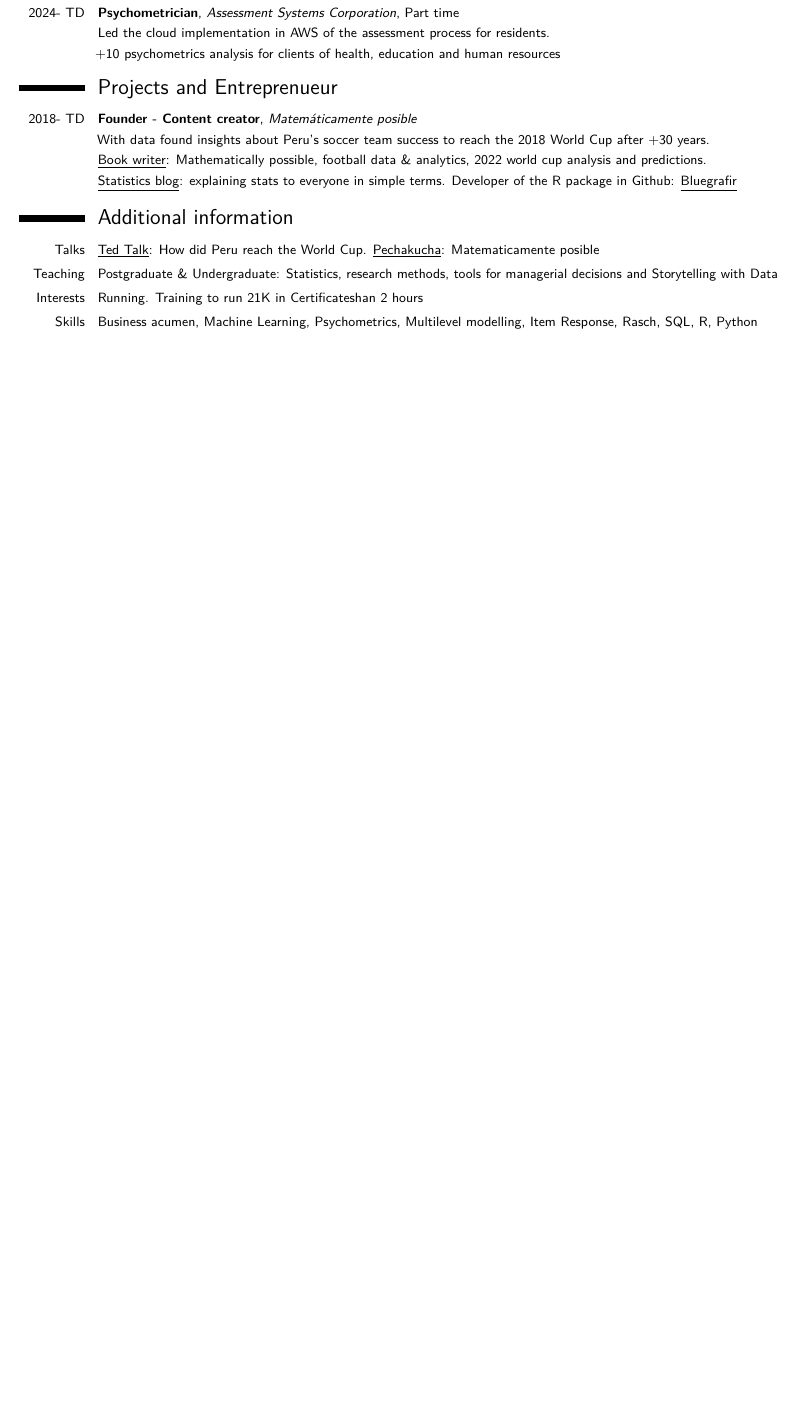
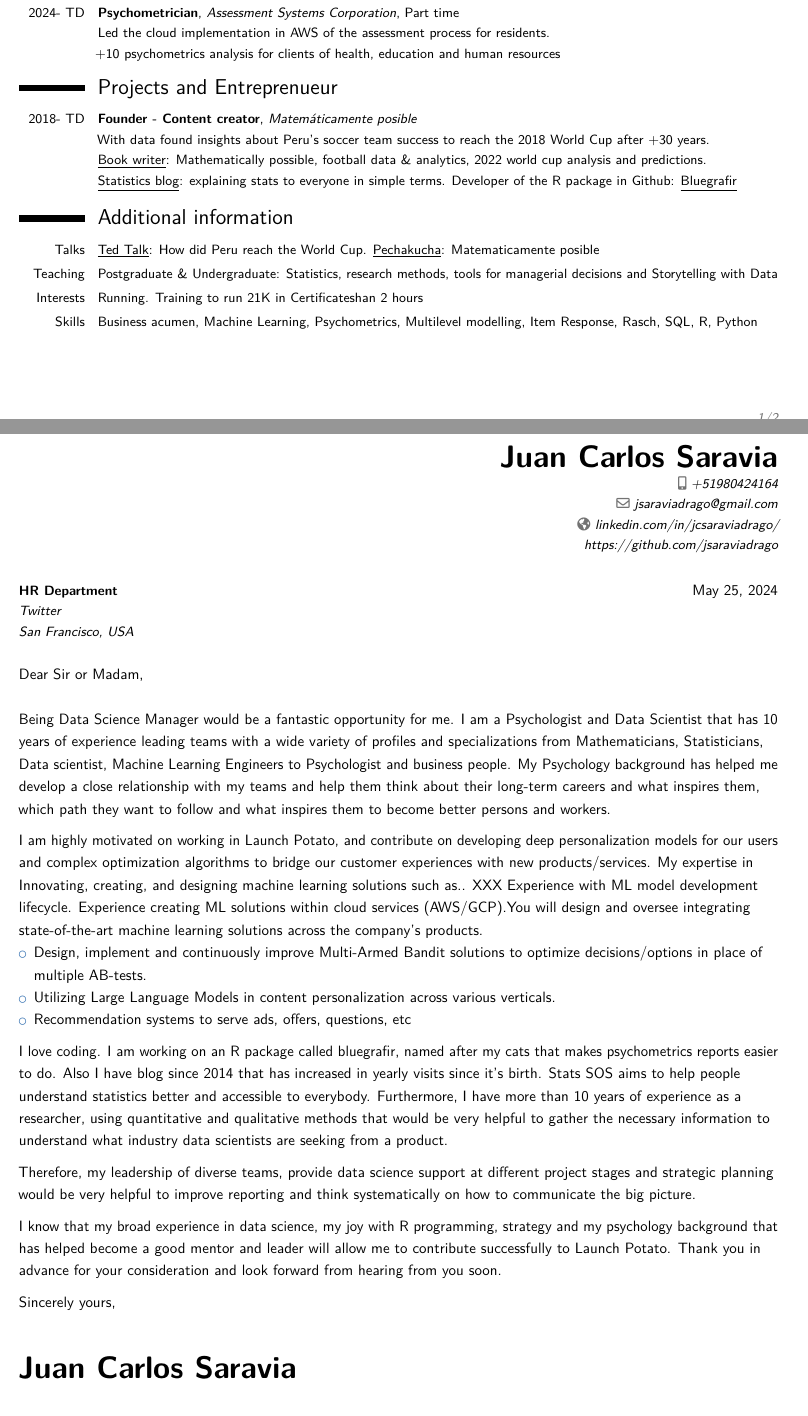
Before and after one commit to jsaraviadrago/Automating-Boredom, a LaTeX CV (Resume/Juan_Carlos_Saravia_resume.tex): part of the page before the commit and two parts of pages 1 and 2 of 2 after it, the two joined at a grey line, cut so that both start at the same text, the shorter picture padded with empty space. Compiled offline with pdfLaTeX.

Commit message:
Update Juan_Carlos_Saravia_resume.tex

```diff
--- a/Resume/Juan_Carlos_Saravia_resume.tex
+++ b/Resume/Juan_Carlos_Saravia_resume.tex
@@ -202,35 +202,38 @@ Developer of the R package in Github:  {\href{https://github.com/jsaraviadrago/b
 % To remove the cover letter, comment out this entire block
 
 
-%\clearpage
-
-%\recipient{HR Department}{Twitter\\San Francisco, USA} % Letter recipient
-%\date{\today} % Letter date
-%\opening{Dear Sir or Madam,} % Opening greeting
-
-%\closing{Sincerely yours,} % Closing phrase
-%\enclosure[Attached]{curriculum vit\ae{}} % List of enclosed documents
-
-%\makelettertitle % Print letter title
-%\justifying
+\clearpage
 
 
+\recipient{HR Department}{Twitter\\San Francisco, USA} % Letter recipient
+\date{\today} % Letter date
+\opening{Dear Sir or Madam,} % Opening greeting
+\makelettertitle % Print letter title
+
+Being Data Science Manager would be a fantastic opportunity for me. I am a Psychologist and Data Scientist that has 10 years of experience leading teams with a wide variety of profiles and specializations from Mathematicians, Statisticians, Data scientist, Machine Learning Engineers to Psychologist and business people. My Psychology background has helped me develop a close relationship with my teams and help them think about their long-term careers and what inspires them, which path they want to follow and what inspires them to become better persons and workers.
+
+I am highly motivated on working in Launch Potato, and contribute on developing deep personalization models for our users and complex optimization algorithms to bridge our customer experiences with new products/services. My expertise in Innovating, creating, and designing machine learning solutions such as.. XXX Experience with ML model development lifecycle. Experience creating ML solutions within cloud services (AWS/GCP).You will design and oversee integrating state-of-the-art machine learning solutions across the company’s products.
+
+\begin{itemize}
+\item  Design, implement and continuously improve Multi-Armed Bandit solutions to optimize decisions/options in place of multiple AB-tests.
+\item Utilizing Large Language Models in content personalization across various verticals.
+\item  Recommendation systems to serve ads, offers, questions, etc \\
+\end{itemize}
+
+ I love coding. I am working on an R package called bluegrafir, named after my cats that makes psychometrics reports easier to do. Also I have blog since 2014 that has increased in yearly visits since it's birth. Stats SOS aims to help people understand statistics better and accessible to everybody. Furthermore, I have more than 10 years of experience as a researcher, using quantitative and qualitative methods that would be very helpful to gather the necessary information to understand what industry data scientists are seeking from a product.
+
+Therefore, my leadership of diverse teams, provide data science support at different project stages and strategic planning would be very helpful to improve reporting and think systematically on how to communicate the big picture.
 
 
-%\begin{itemize}
+I know that my broad experience in data science,  my joy with R programming, strategy and my psychology background that has helped become a good mentor and leader will allow me to contribute successfully to Launch Potato. Thank you in advance for your consideration and look forward from hearing from you soon.
 
-%\item
+\closing{Sincerely yours,} % Closing phrase
 
-%\item
+%\enclosure[Attached]{curriculum vitae{}} % List of enclosed documents
 
-%\item
+\justifying
 
-%\end{itemize}
-
-
-
-
-%\makeletterclosing % Print letter signature
+\makeletterclosing % Print letter signature
 
 %----------------------------------------------------------------------------------------
 
```
